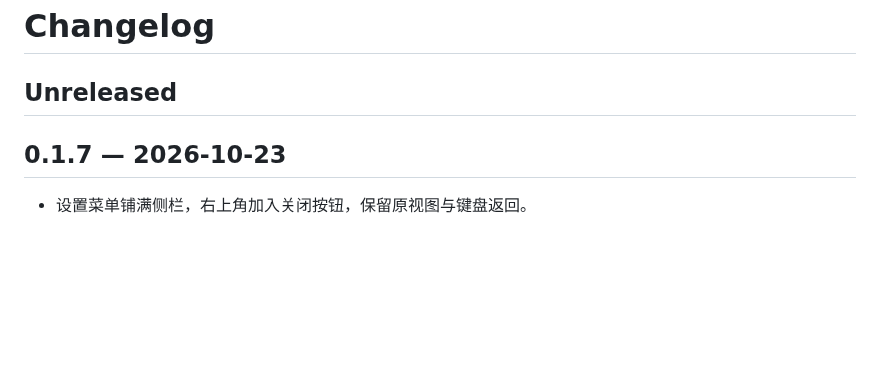
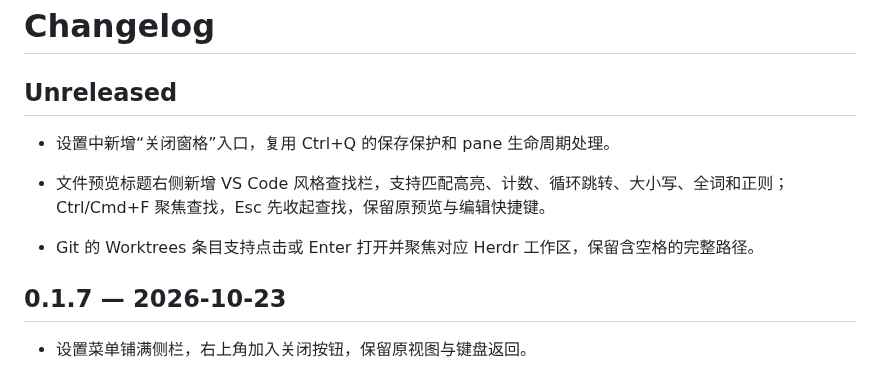
Before and after one commit to JTBlink/herdr-work, a Markdown page: CHANGELOG.md, the part around the change. GitHub-like rendering; blank space fills up the shorter version.

Commit message:
feat(ui): 完善预览查找、worktree 打开和窗格关闭
- 新增文件预览查找栏及交互测试
- 支持从 Git Worktrees 打开并聚焦 Herdr 工作区
- 增加设置中的关闭窗格入口和发布验证文档

```diff
--- a/CHANGELOG.md
+++ b/CHANGELOG.md
@@ -1,6 +1,12 @@
 # Changelog
 
 ## Unreleased
+
+- 设置中新增“关闭窗格”入口，复用 Ctrl+Q 的保存保护和 pane 生命周期处理。
+
+- 文件预览标题右侧新增 VS Code 风格查找栏，支持匹配高亮、计数、循环跳转、大小写、全词和正则；Ctrl/Cmd+F 聚焦查找，Esc 先收起查找，保留原预览与编辑快捷键。
+
+- Git 的 Worktrees 条目支持点击或 Enter 打开并聚焦对应 Herdr 工作区，保留含空格的完整路径。
 
 ## 0.1.7 — 2026-10-23
 
```
Also changed, not shown: docs/verification/preview-find.md (added, +39 -0 lines), docs/verification/ui-preview-find.png (added), 14 other files.
